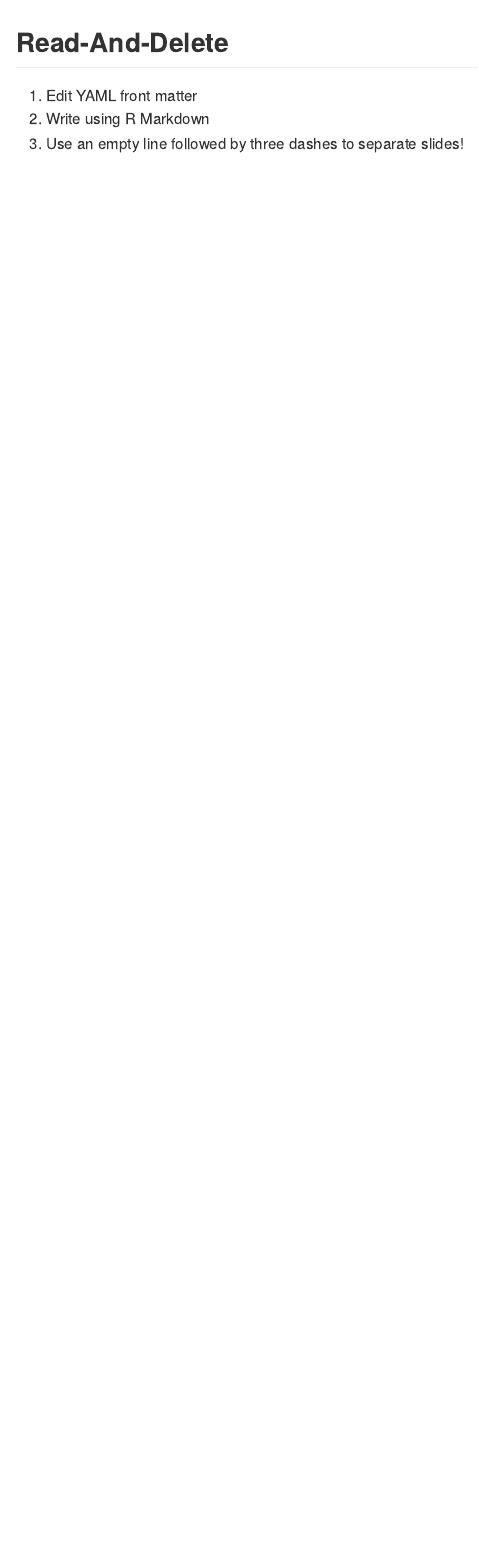
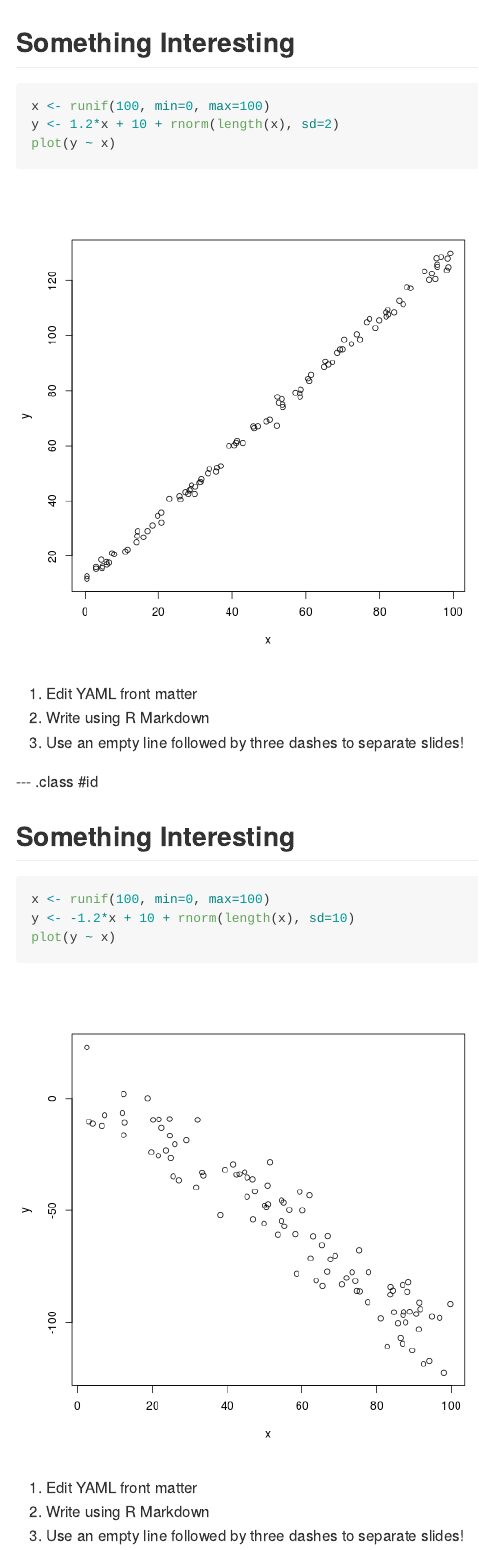
Before and after one commit to jjurach/CourseraDataProductsProject, an R Markdown document (index.Rmd): the page in a window 1100 px wide, from its top. The pictures show the output file index.md that the author committed with the source, drawn offline in the style of GitHub.

Commit message:
publishing deck

````diff
--- a/index.Rmd
+++ b/index.Rmd
@@ -11,12 +11,26 @@ mode        : selfcontained # {standalone, draft}
 knit        : slidify::knit2slides
 ---
 
-## Read-And-Delete
+## Something Interesting
 
+```{r}
+x <- runif(100, min=0, max=100)
+y <- 1.2*x + 10 + rnorm(length(x), sd=2)
+plot(y ~ x)
+```
 1. Edit YAML front matter
 2. Write using R Markdown
 3. Use an empty line followed by three dashes to separate slides!
 
 --- .class #id
 
-## Slide 2
+## Something Else Interesting
+
+```{r}
+x <- runif(100, min=0, max=100)
+y <- -1.2*x + 10 + rnorm(length(x), sd=10)
+plot(y ~ x)
+```
+1. Edit YAML front matter
+2. Write using R Markdown
+3. Use an empty line followed by three dashes to separate slides!
````
Also changed, not shown: assets/fig/unnamed-chunk-1-1.png (added), assets/fig/unnamed-chunk-2-1.png (added), index.html, index.md, index.Rmd (6 more changed lines).
